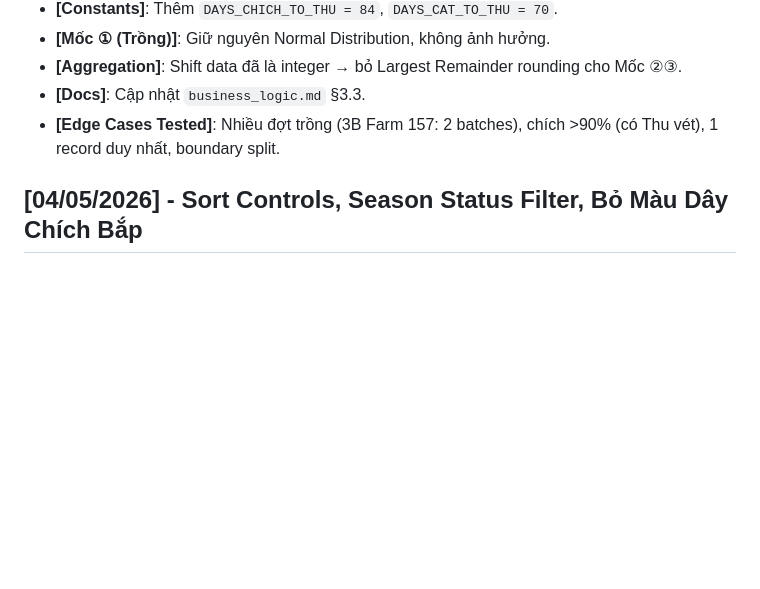
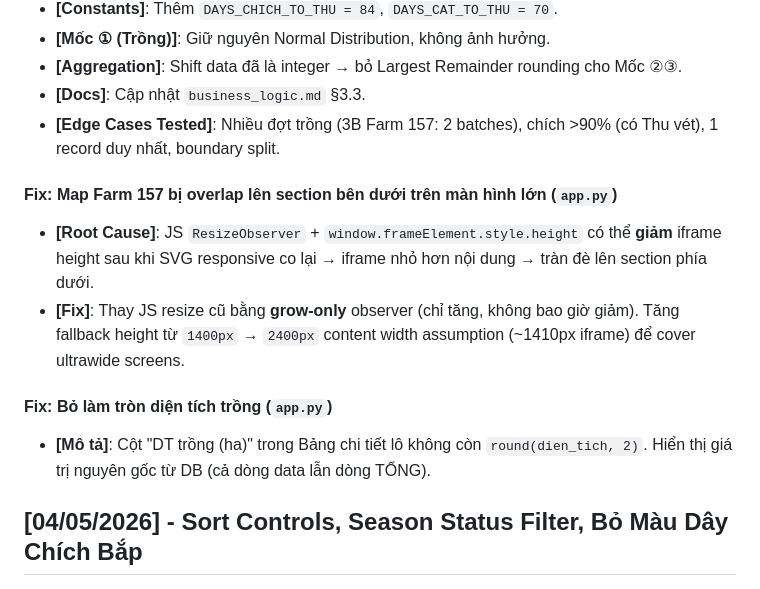
Before and after one commit to Dapaoo0/truong-ton-data-entry, a Markdown page: docs/changelog.md, the part around the change. GitHub-like rendering; blank space fills up the shorter version.

Commit message:
docs: update changelog + command for map fix and area rounding removal

```diff
--- a/docs/changelog.md
+++ b/docs/changelog.md
@@ -15,6 +15,12 @@ Lịch sử các thay đổi và tính năng mới được triển khai vào d
 - **[Docs]**: Cập nhật `business_logic.md` §3.3.
 - **[Edge Cases Tested]**: Nhiều đợt trồng (3B Farm 157: 2 batches), chích >90% (có Thu vét), 1 record duy nhất, boundary split.
 
+#### Fix: Map Farm 157 bị overlap lên section bên dưới trên màn hình lớn (`app.py`)
+- **[Root Cause]**: JS `ResizeObserver` + `window.frameElement.style.height` có thể **giảm** iframe height sau khi SVG responsive co lại → iframe nhỏ hơn nội dung → tràn đè lên section phía dưới.
+- **[Fix]**: Thay JS resize cũ bằng **grow-only** observer (chỉ tăng, không bao giờ giảm). Tăng fallback height từ `1400px` → `2400px` content width assumption (~1410px iframe) để cover ultrawide screens.
+
+#### Fix: Bỏ làm tròn diện tích trồng (`app.py`)
+- **[Mô tả]**: Cột "DT trồng (ha)" trong Bảng chi tiết lô không còn `round(dien_tich, 2)`. Hiển thị giá trị nguyên gốc từ DB (cả dòng data lẫn dòng TỔNG).
 
 ## [04/05/2026] - Sort Controls, Season Status Filter, Bỏ Màu Dây Chích Bắp
 
```
Also changed, not shown: docs/command.md (+3 -1 lines).
